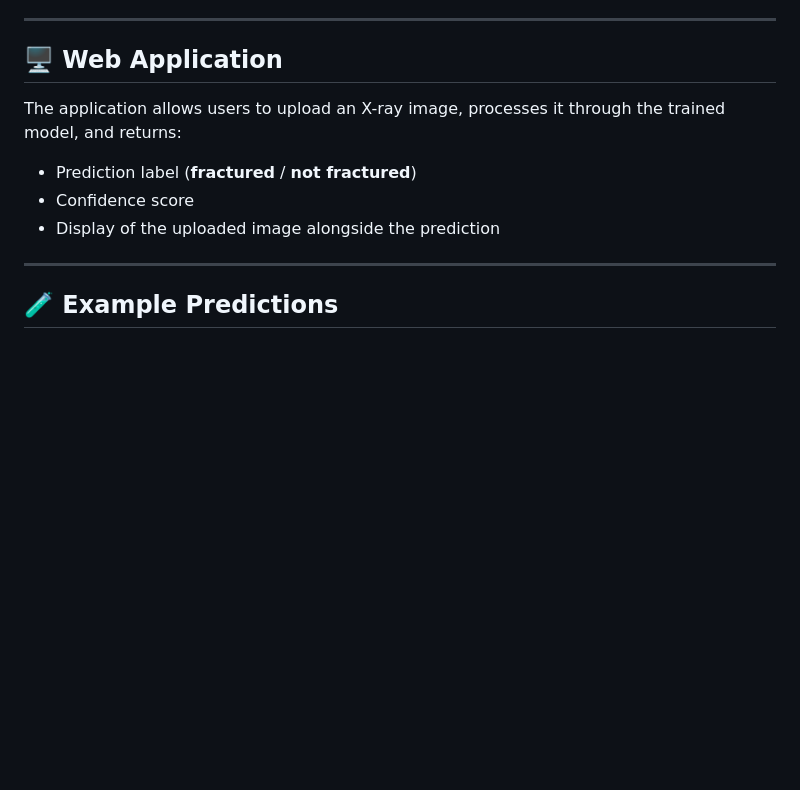
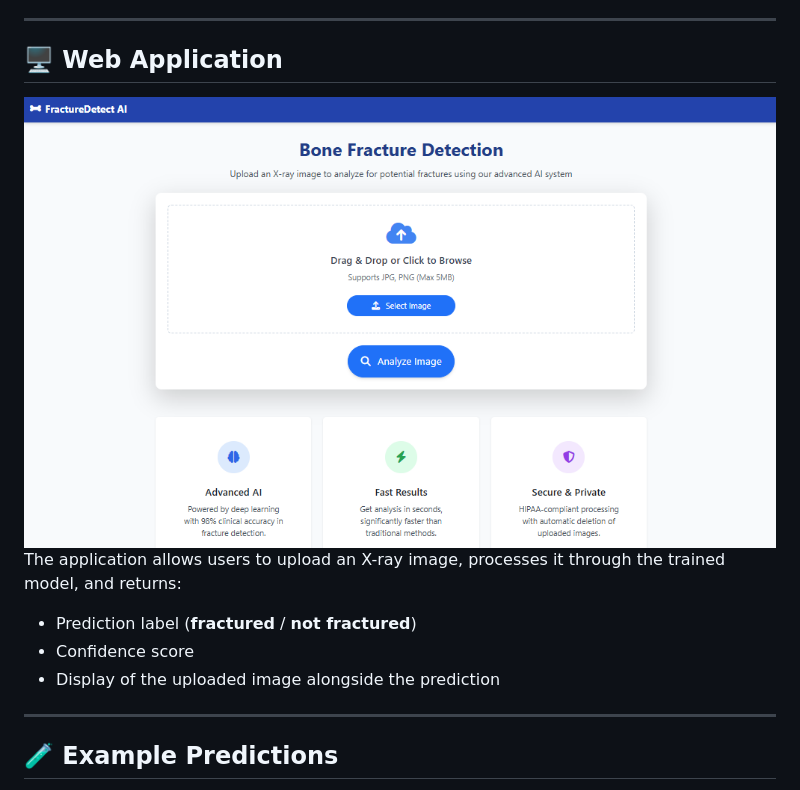
Before and after one commit to HoussemBouagal/fracture-detection, a Markdown page: README.md, the part around the change. Rendered like a GitHub page; blank space fills up the shorter version.

```diff
--- a/README.md
+++ b/README.md
@@ -87,6 +87,7 @@ not fractured       0.99      0.99      0.99       268
 
 ## 🖥 Web Application
 
+![Web Interface](assets/app_interface.png)
 The application allows users to upload an X-ray image, processes it through the trained model, and returns:
 
 - Prediction label (**fractured** / **not fractured**)
```
